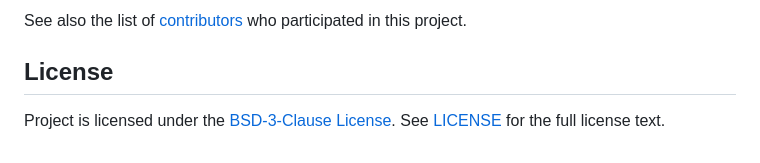
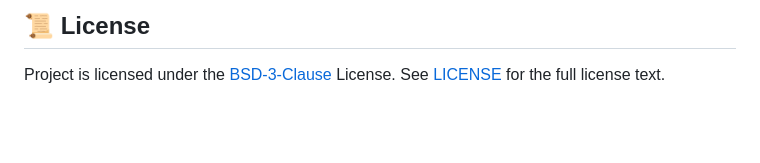
Before and after one commit to qualcomm-qrb-ros/qrb_ros_transport, a Markdown page: README.md, the part around one of its changes. Rendered like a GitHub page; blank space fills up the shorter version.

```diff
--- a/README.md
+++ b/README.md
@@ -125,6 +154,4 @@ We would love to have you as a part of the QRB ROS community. Whether you are he
 
-See also the list of [contributors](https://github.com/your/project/contributors) who participated in this project.
+## 📜 License
 
-## License
-
-Project is licensed under the [BSD-3-Clause License](https://spdx.org/licenses/BSD-3-Clause.html). See [LICENSE](./LICENSE) for the full license text.
+Project is licensed under the [BSD-3-Clause](https://spdx.org/licenses/BSD-3-Clause.html) License. See [LICENSE](./LICENSE) for the full license text.
```
Also changed, not shown: other parts of README.md (+86 -57 lines), docs/assets/architecture.png (added).
